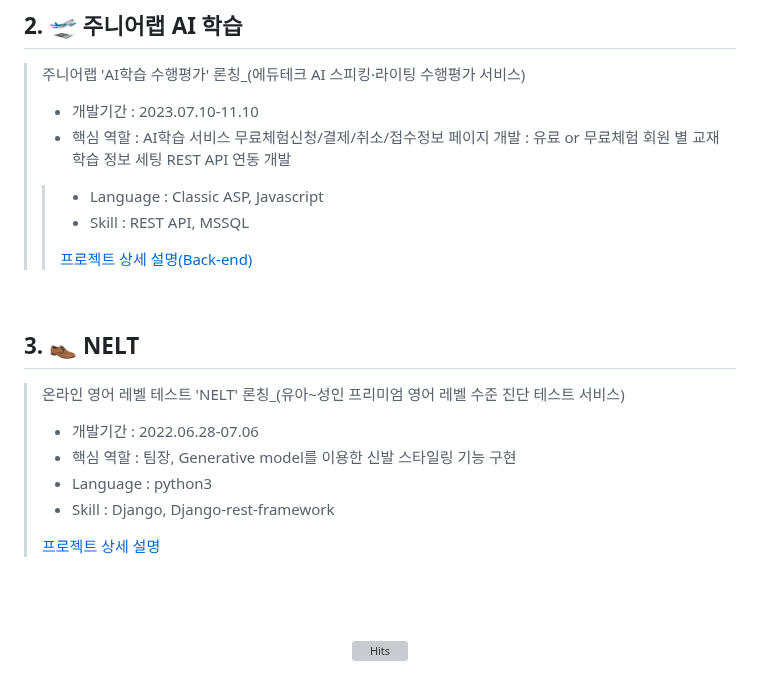
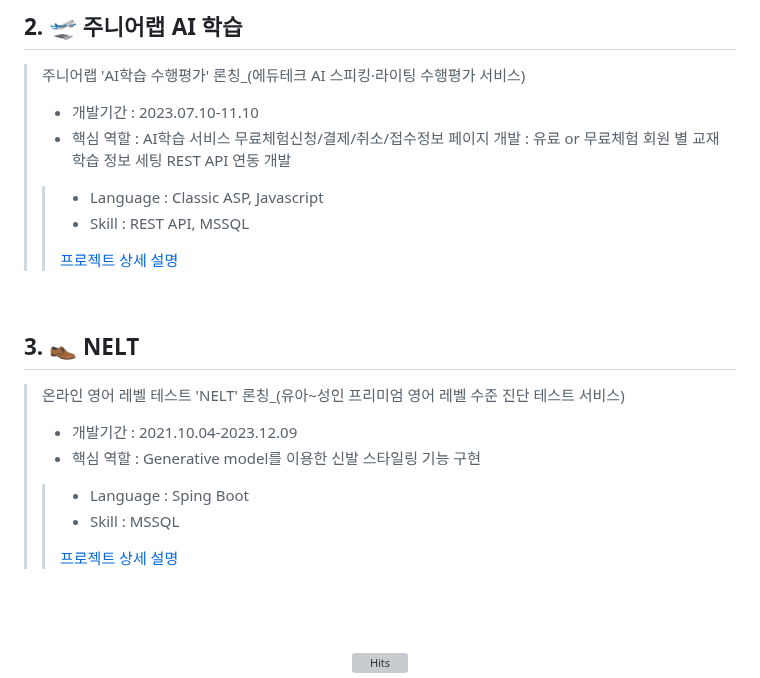
Before and after one commit to jinjucha/jinjucha.github.io, a Markdown page: README.md, the part around the change. Rendered like a GitHub page; grey boxes are pictures that could not be loaded.

```diff
--- a/README.md
+++ b/README.md
@@ -47,7 +47,7 @@
 >> - Language : Classic ASP, Javascript
 >> - Skill : REST API, MSSQL
 >>
->> [프로젝트 상세 설명(Back-end)](https://github.com/kimphysicsman/MyLittelTrip_backend)
+>> [프로젝트 상세 설명](https://github.com/kimphysicsman/MyLittelTrip_backend)
 >
 <br />
 
@@ -55,13 +55,13 @@
 
 > 온라인 영어 레벨 테스트 'NELT' 론칭_(유아~성인 프리미엄 영어 레벨 수준 진단 테스트 서비스)
 >
-> - 개발기간 : 2022.06.28-07.06
-> - 핵심 역할 : 팀장, Generative model를 이용한 신발 스타일링 기능 구현
-> - Language : python3
-> - Skill : Django, Django-rest-framework
+> - 개발기간 : 2021.10.04-2023.12.09
+> - 핵심 역할 : Generative model를 이용한 신발 스타일링 기능 구현
+>> - Language : Sping Boot
+>> - Skill : MSSQL
+>>
+>> [프로젝트 상세 설명](https://github.com/kimphysicsman/mylittleshoes_backend)
 >
-> [프로젝트 상세 설명](https://github.com/kimphysicsman/mylittleshoes_backend)
-
 <br />
 
 <br />
```
